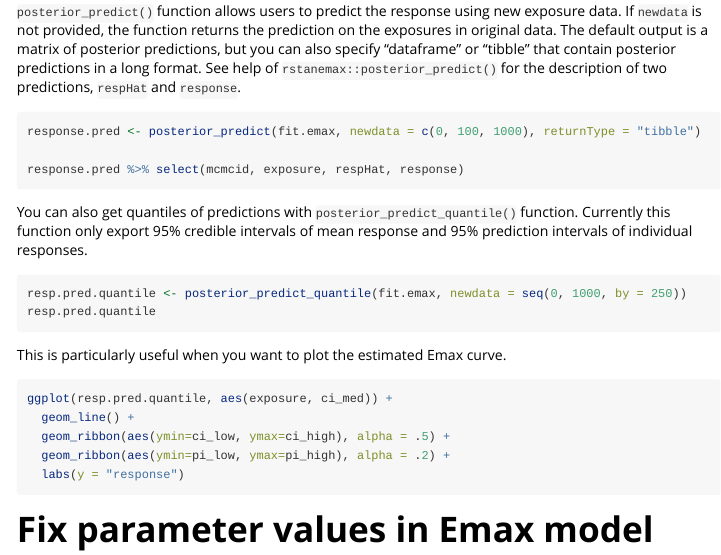
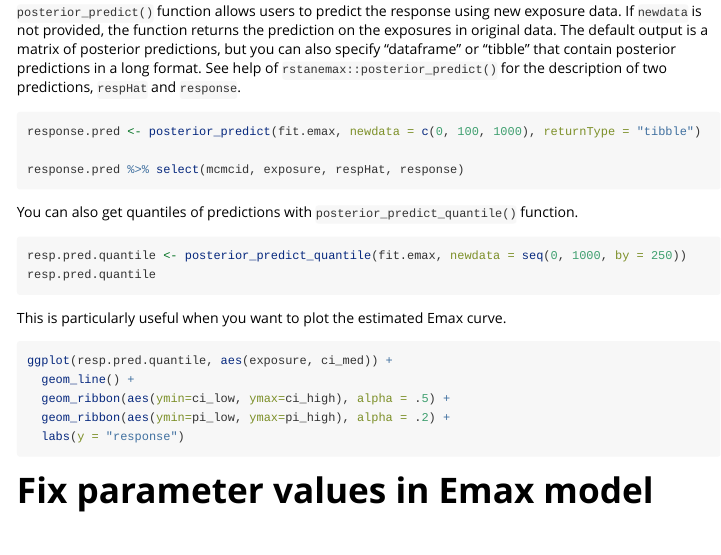
Before and after one commit to yoshidk6/rstanemax, an R Markdown document (vignettes/emaxmodel.Rmd): the page in a window 1100 px wide, from 880 px down. Rendered offline with R 4.5, knitr and Pandoc, with nearby package versions; the code chunks are not run, so their results and figures are left out; long lines of code are wrapped.

Commit message:
Update site

````diff
--- a/vignettes/emaxmodel.Rmd
+++ b/vignettes/emaxmodel.Rmd
@@ -70,7 +70,6 @@ response.pred %>% select(mcmcid, exposure, respHat, response)
 ```
 
 You can also get quantiles of predictions with `posterior_predict_quantile()` function.
-Currently this function only export 95% credible intervals of mean response and 95% prediction intervals of individual responses.
 
 ```{r}
 resp.pred.quantile <- posterior_predict_quantile(fit.emax, newdata = seq(0, 1000, by = 250))
````
Also changed, not shown: 15 other files.
